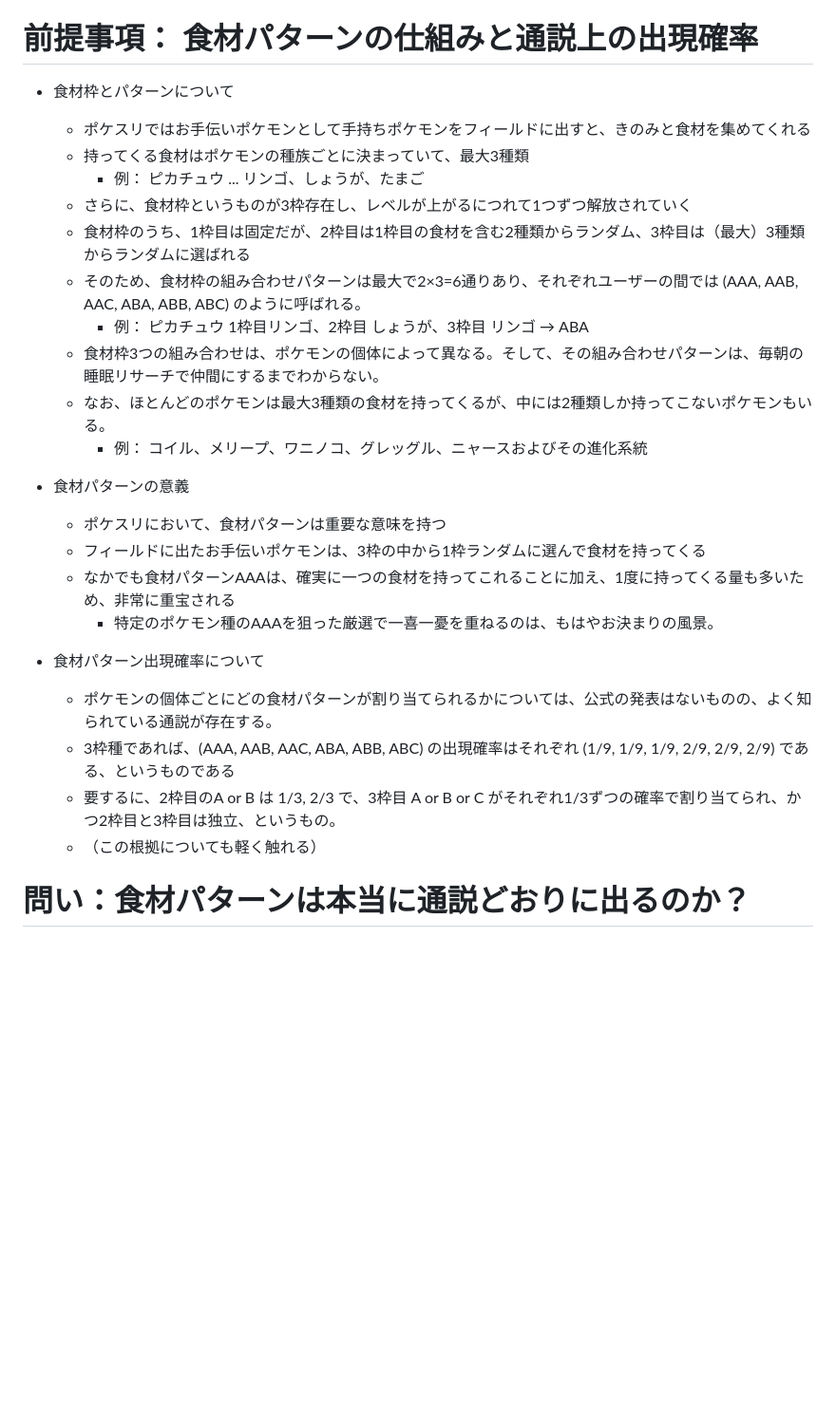
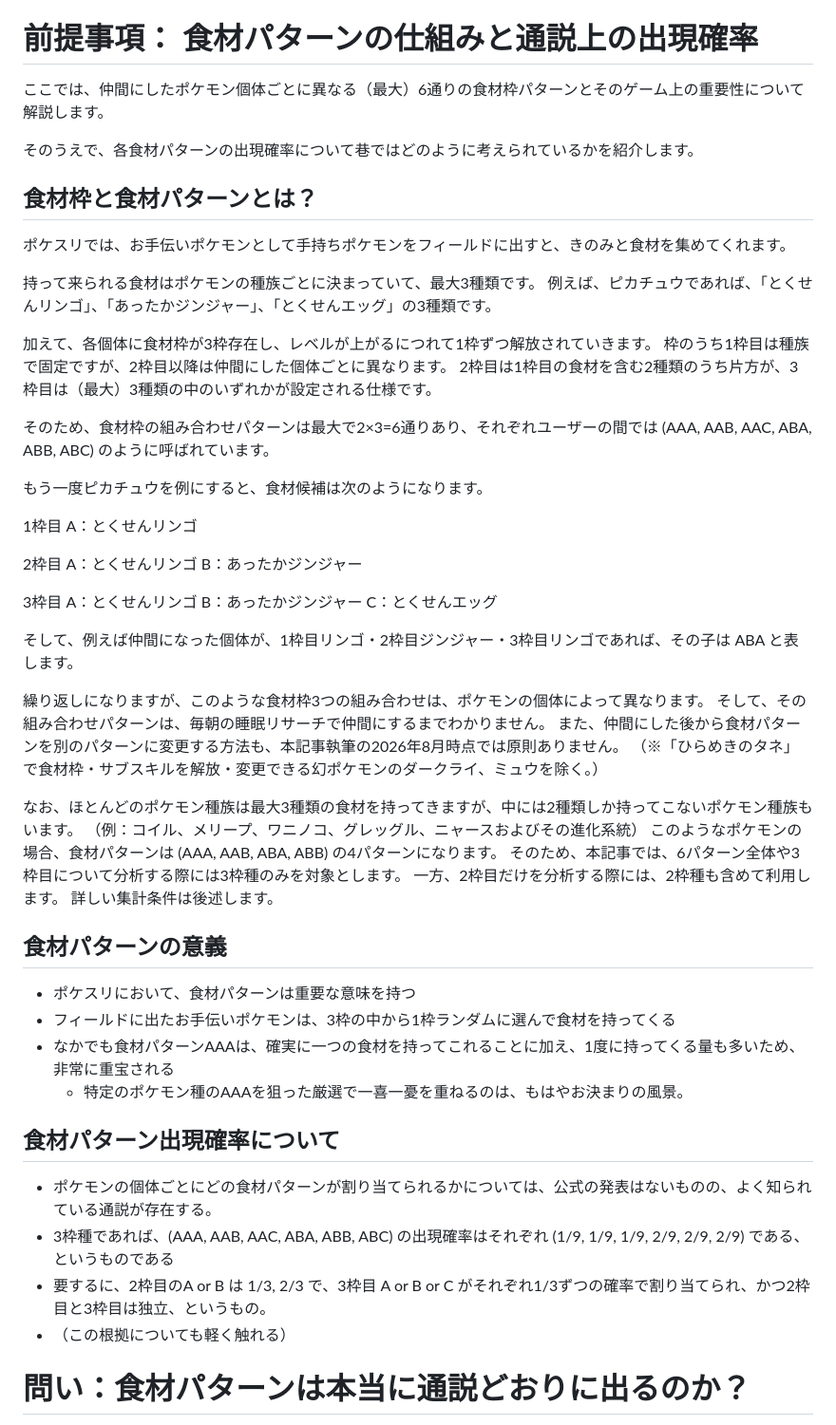
Before and after one commit to tatamiya/pokemon_sleep_analysis, a Markdown page: article/01_probability.md, the part around the change. Shown at 95% size. GitHub-like rendering; blank space fills up the shorter version.

Commit message:
update the explanation of incredient patterns

```diff
--- a/article/01_probability.md
+++ b/article/01_probability.md
@@ -39,29 +39,62 @@ https://www.pokemonsleep.net/
 
 # 前提事項： 食材パターンの仕組みと通説上の出現確率
 
-* 食材枠とパターンについて
-  * ポケスリではお手伝いポケモンとして手持ちポケモンをフィールドに出すと、きのみと食材を集めてくれる
-  * 持ってくる食材はポケモンの種族ごとに決まっていて、最大3種類
-    * 例： ピカチュウ ... リンゴ、しょうが、たまご
-  * さらに、食材枠というものが3枠存在し、レベルが上がるにつれて1つずつ解放されていく
-  * 食材枠のうち、1枠目は固定だが、2枠目は1枠目の食材を含む2種類からランダム、3枠目は（最大）3種類からランダムに選ばれる
-  * そのため、食材枠の組み合わせパターンは最大で2×3=6通りあり、それぞれユーザーの間では (AAA, AAB, AAC, ABA, ABB, ABC) のように呼ばれる。
-    * 例： ピカチュウ 1枠目リンゴ、2枠目 しょうが、3枠目 リンゴ → ABA
-  * 食材枠3つの組み合わせは、ポケモンの個体によって異なる。そして、その組み合わせパターンは、毎朝の睡眠リサーチで仲間にするまでわからない。
-  * なお、ほとんどのポケモンは最大3種類の食材を持ってくるが、中には2種類しか持ってこないポケモンもいる。
-    * 例： コイル、メリープ、ワニノコ、グレッグル、ニャースおよびその進化系統
+ここでは、仲間にしたポケモン個体ごとに異なる（最大）6通りの食材枠パターンとそのゲーム上の重要性について解説します。
 
-* 食材パターンの意義
-  * ポケスリにおいて、食材パターンは重要な意味を持つ
-  * フィールドに出たお手伝いポケモンは、3枠の中から1枠ランダムに選んで食材を持ってくる
-  * なかでも食材パターンAAAは、確実に一つの食材を持ってこれることに加え、1度に持ってくる量も多いため、非常に重宝される
+そのうえで、各食材パターンの出現確率について巷ではどのように考えられているかを紹介します。
+
+## 食材枠と食材パターンとは？
+
+ポケスリでは、お手伝いポケモンとして手持ちポケモンをフィールドに出すと、きのみと食材を集めてくれます。
+
+持って来られる食材はポケモンの種族ごとに決まっていて、最大3種類です。
+例えば、ピカチュウであれば、「とくせんリンゴ」、「あったかジンジャー」、「とくせんエッグ」の3種類です。
+
+加えて、各個体に食材枠が3枠存在し、レベルが上がるにつれて1枠ずつ解放されていきます。
+枠のうち1枠目は種族で固定ですが、2枠目以降は仲間にした個体ごとに異なります。
+2枠目は1枠目の食材を含む2種類のうち片方が、3枠目は（最大）3種類の中のいずれかが設定される仕様です。
+
+そのため、食材枠の組み合わせパターンは最大で2×3=6通りあり、それぞれユーザーの間では (AAA, AAB, AAC, ABA, ABB, ABC) のように呼ばれています。
+
+もう一度ピカチュウを例にすると、食材候補は次のようになります。
+
+1枠目
+A：とくせんリンゴ
+
+2枠目
+A：とくせんリンゴ
+B：あったかジンジャー
+
+3枠目
+A：とくせんリンゴ
+B：あったかジンジャー
+C：とくせんエッグ
+
+そして、例えば仲間になった個体が、1枠目リンゴ・2枠目ジンジャー・3枠目リンゴであれば、その子は ABA と表します。
+
+繰り返しになりますが、このような食材枠3つの組み合わせは、ポケモンの個体によって異なります。
+そして、その組み合わせパターンは、毎朝の睡眠リサーチで仲間にするまでわかりません。
+また、仲間にした後から食材パターンを別のパターンに変更する方法も、本記事執筆の2026年8月時点では原則ありません。
+（※「ひらめきのタネ」で食材枠・サブスキルを解放・変更できる幻ポケモンのダークライ、ミュウを除く。）
+
+なお、ほとんどのポケモン種族は最大3種類の食材を持ってきますが、中には2種類しか持ってこないポケモン種族もいます。
+（例：コイル、メリープ、ワニノコ、グレッグル、ニャースおよびその進化系統）
+このようなポケモンの場合、食材パターンは (AAA, AAB, ABA, ABB) の4パターンになります。
+そのため、本記事では、6パターン全体や3枠目について分析する際には3枠種のみを対象とします。
+一方、2枠目だけを分析する際には、2枠種も含めて利用します。
+詳しい集計条件は後述します。
+
+## 食材パターンの意義
+* ポケスリにおいて、食材パターンは重要な意味を持つ
+* フィールドに出たお手伝いポケモンは、3枠の中から1枠ランダムに選んで食材を持ってくる
+* なかでも食材パターンAAAは、確実に一つの食材を持ってこれることに加え、1度に持ってくる量も多いため、非常に重宝される
     * 特定のポケモン種のAAAを狙った厳選で一喜一憂を重ねるのは、もはやお決まりの風景。
 
-* 食材パターン出現確率について
-  * ポケモンの個体ごとにどの食材パターンが割り当てられるかについては、公式の発表はないものの、よく知られている通説が存在する。
-  * 3枠種であれば、(AAA, AAB, AAC, ABA, ABB, ABC) の出現確率はそれぞれ (1/9, 1/9, 1/9, 2/9, 2/9, 2/9) である、というものである
-  * 要するに、2枠目のA or B は 1/3, 2/3 で、3枠目 A or B or C がそれぞれ1/3ずつの確率で割り当てられ、かつ2枠目と3枠目は独立、というもの。
-  * （この根拠についても軽く触れる）
+## 食材パターン出現確率について
+* ポケモンの個体ごとにどの食材パターンが割り当てられるかについては、公式の発表はないものの、よく知られている通説が存在する。
+* 3枠種であれば、(AAA, AAB, AAC, ABA, ABB, ABC) の出現確率はそれぞれ (1/9, 1/9, 1/9, 2/9, 2/9, 2/9) である、というものである
+* 要するに、2枠目のA or B は 1/3, 2/3 で、3枠目 A or B or C がそれぞれ1/3ずつの確率で割り当てられ、かつ2枠目と3枠目は独立、というもの。
+* （この根拠についても軽く触れる）
 
 
 # 問い：食材パターンは本当に通説どおりに出るのか？
```
